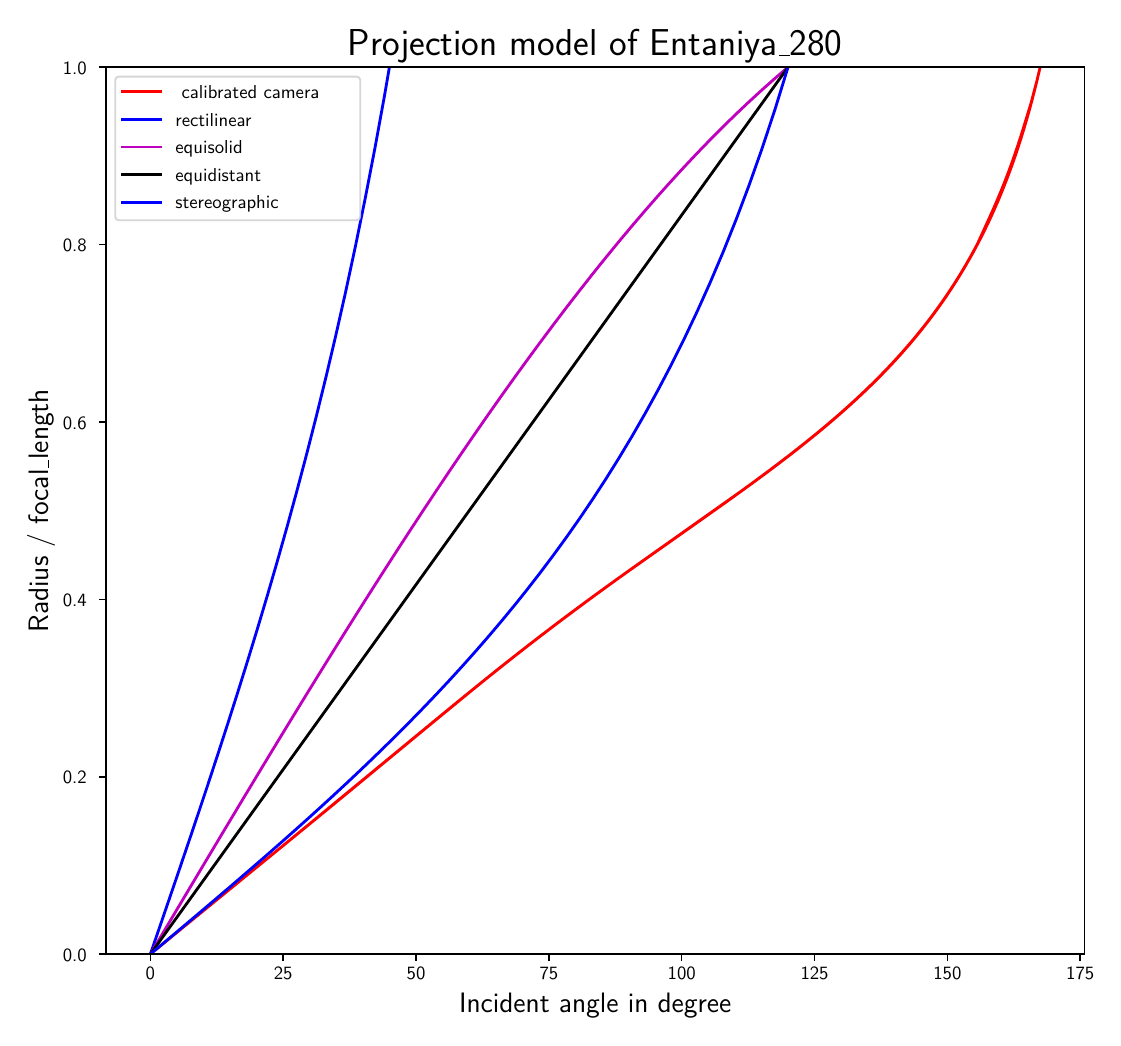
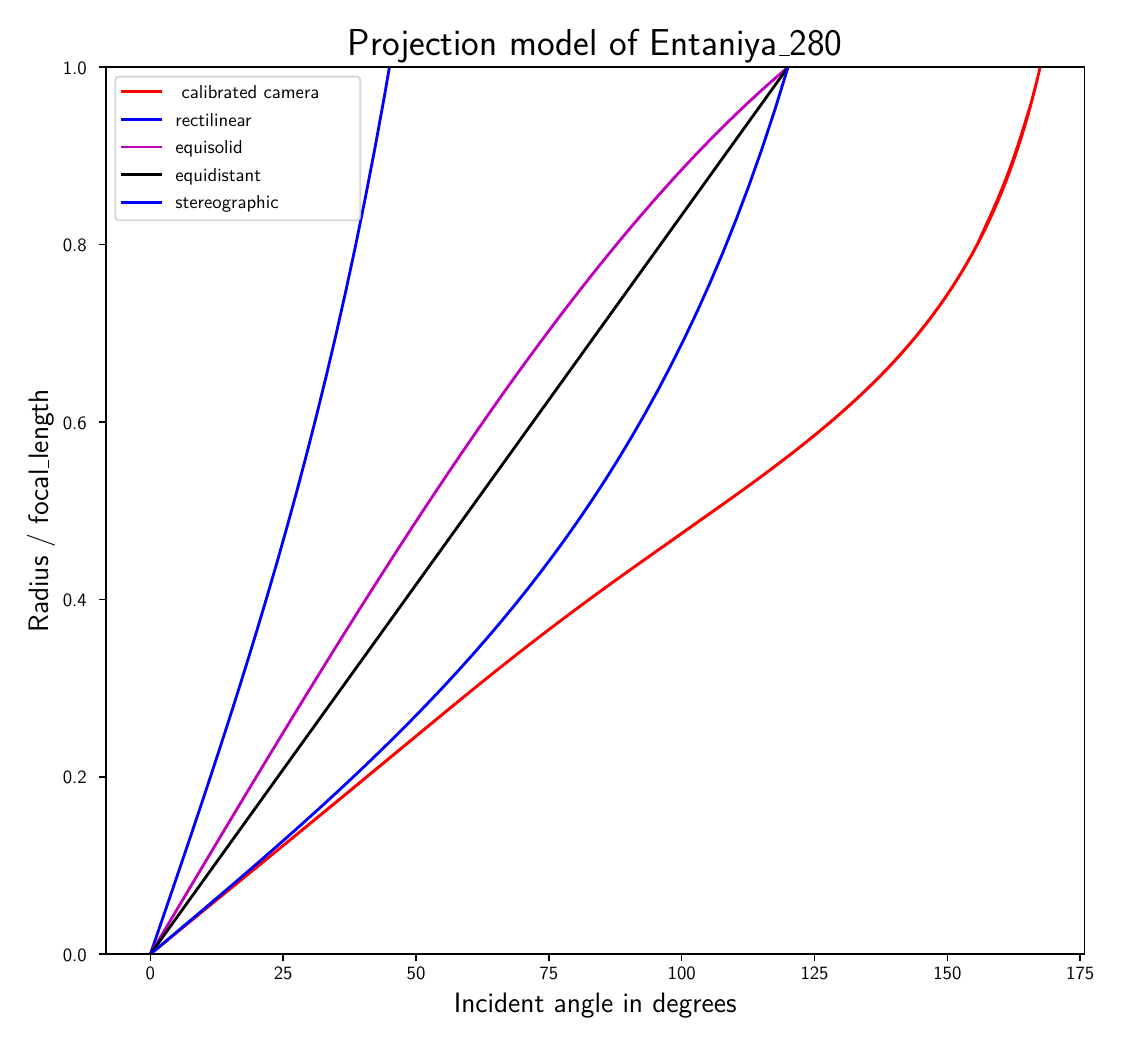
Before and after one commit to kubakubakuba/Bachelor-Thesis, a LaTeX figure (fig/pgfplot/proj_280.tex, which reads fig/pgfplot/proj_280.pgf): the whole page. Compiled offline with pdfLaTeX.

Commit message:
update plot

```diff
--- a/fig/pgfplot/proj_280.pgf
+++ b/fig/pgfplot/proj_280.pgf
@@ -280,7 +280,7 @@
 \definecolor{textcolor}{rgb}{0.000000,0.000000,0.000000}%
 \pgfsetstrokecolor{textcolor}%
 \pgfsetfillcolor{textcolor}%
-\pgftext[x=4.781625in,y=0.648909in,,top]{\color{textcolor}{\sffamily\fontsize{15.000000}{18.000000}\selectfont\catcode`\^=\active\def^{\ifmmode\sp\else\^{}\fi}\catcode`\%=\active\def%{\%}Incident angle in degree}}%
+\pgftext[x=4.781625in,y=0.648909in,,top]{\color{textcolor}{\sffamily\fontsize{15.000000}{18.000000}\selectfont\catcode`\^=\active\def^{\ifmmode\sp\else\^{}\fi}\catcode`\%=\active\def%{\%}Incident angle in degrees}}%
 \end{pgfscope}%
 \begin{pgfscope}%
 \pgfsetbuttcap%
```
Also changed, not shown: fig/pgfplot/proj_280.pdf.
